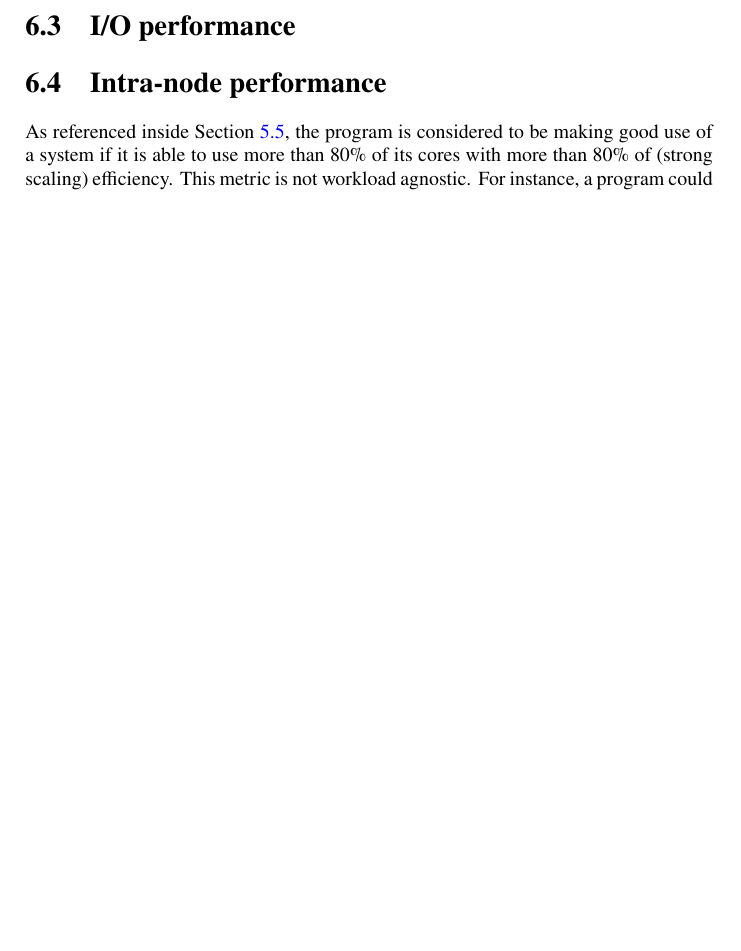
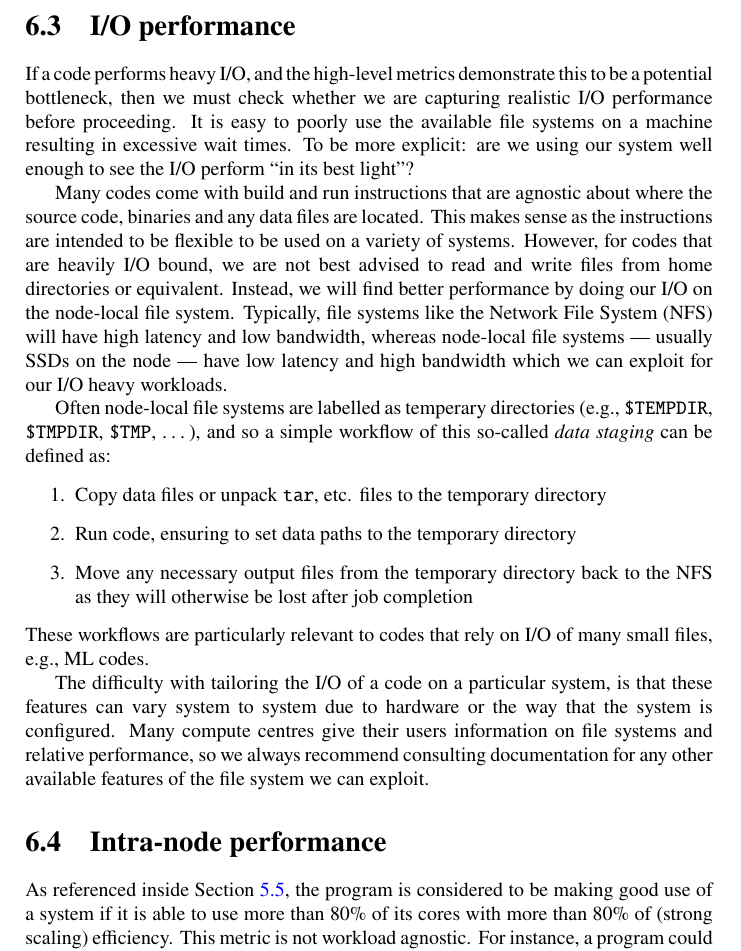
Before and after one commit to SHAREing-DRI/Performance-Assessment-Guidebook, a LaTeX thesis (main.tex, which reads tailoring/io.tex): part of page 68 of 129, cut so that both start at the same text, the shorter picture padded with empty space. Compiled offline with pdfLaTeX.

Commit message:
data staging for I/O

```diff
--- a/tailoring/io.tex
+++ b/tailoring/io.tex
@@ -2,3 +2,39 @@
 \label{section:tailoring:io}
 
 % again, there is not a huge amount we can test here. If the code stipulates any different I/O patterns then we can try these. Otherwise, on a particular system, we can try changing where files are read from and written to, e.g., a temporary storage on the node.
+
+If a code performs heavy I/O, and the high-level metrics demonstrate this to be
+a potential bottleneck, then we must check whether we are capturing realistic
+I/O performance before proceeding. It is easy to poorly use the available file
+systems on a machine resulting in excessive wait times. To be more explicit:
+are we using our system well enough to see the I/O perform ``in its best
+light"?
+
+Many codes come with build and run instructions that are agnostic about where
+the source code, binaries and any data files are located. This makes sense as
+the instructions are intended to be flexible to be used on a variety of
+systems. However, for codes that are heavily I/O bound, we are not best advised
+to read and write files from home directories or equivalent. Instead, we will
+find better performance by doing our I/O on the node-local file system.
+Typically, file systems like the Network File System (NFS) will have high
+latency and low bandwidth, whereas node-local file systems --- usually SSDs on
+the node --- have low latency and high bandwidth which we can exploit for our
+I/O heavy workloads.
+
+Often node-local file systems are labelled as temperary directories (e.g.,
+\texttt{\$TEMPDIR}, \texttt{\$TMPDIR}, \texttt{\$TMP}, \ldots), and so a simple
+workflow of this so-called \emph{data staging} can be defined as:
+\begin{enumerate}
+  \item Copy data files or unpack \texttt{tar}, etc. files to the temporary directory
+  \item Run code, ensuring to set data paths to the temporary directory
+  \item Move any necessary output files from the temporary directory back to the NFS as they will otherwise be lost after job completion
+\end{enumerate}
+These workflows are particularly relevant to codes that rely on I/O of many
+small files, e.g., ML codes.
+
+The difficulty with tailoring the I/O of a code on a particular system, is that
+these features can vary system to system due to hardware or the way that the
+system is configured. Many compute centres give their users information on file
+systems and relative performance, so we always recommend consulting
+documentation for any other available features of the file system we can
+exploit.
```
